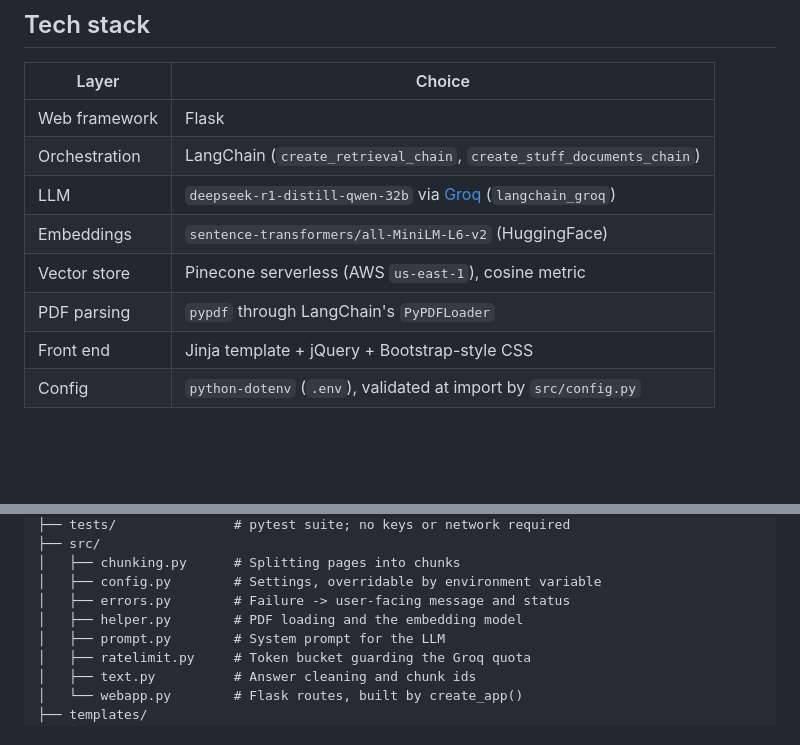
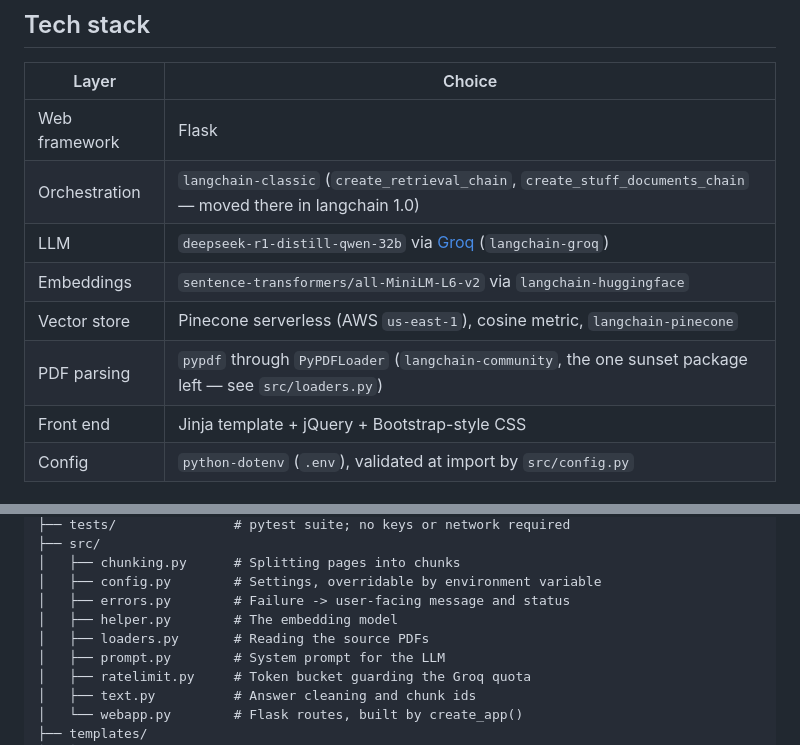
Before and after one commit to kanishkachandrakar/End-to-end-Medical-Chatbot-Generative-AI, a Markdown page: README.md, 2 parts joined by grey strips. GitHub-like rendering; blank space fills up the shorter version.

Commit message:
docs(readme): name the packages, now that they are separate packages
The tech stack table said "LangChain" and "HuggingFace" as if each were one
thing. Over the last few days the chains moved to langchain-classic, the
embeddings to langchain-huggingface, and langchain-community -- which still
holds the PDF loaders -- announced its own sunset. A reader trying to
install or debug this needs the package names, not the family name.

It also names langchain-community as the one sunset dependency left and
points at the module that isolates it, because that is the thing most
likely to need attention next.

The structure tree gains src/loaders.py and helper.py stops claiming to do
PDF loading.

Co-Authored-By: Claude Opus 5 (1M context) <noreply@anthropic.com>

```diff
--- a/README.md
+++ b/README.md
@@ -70,11 +70,11 @@ Data/Medical_book.pdf
 | Layer | Choice |
 |---|---|
 | Web framework | Flask |
-| Orchestration | LangChain (`create_retrieval_chain`, `create_stuff_documents_chain`) |
-| LLM | `deepseek-r1-distill-qwen-32b` via [Groq](https://groq.com) (`langchain_groq`) |
-| Embeddings | `sentence-transformers/all-MiniLM-L6-v2` (HuggingFace) |
-| Vector store | Pinecone serverless (AWS `us-east-1`), cosine metric |
-| PDF parsing | `pypdf` through LangChain's `PyPDFLoader` |
+| Orchestration | `langchain-classic` (`create_retrieval_chain`, `create_stuff_documents_chain` — moved there in langchain 1.0) |
+| LLM | `deepseek-r1-distill-qwen-32b` via [Groq](https://groq.com) (`langchain-groq`) |
+| Embeddings | `sentence-transformers/all-MiniLM-L6-v2` via `langchain-huggingface` |
+| Vector store | Pinecone serverless (AWS `us-east-1`), cosine metric, `langchain-pinecone` |
+| PDF parsing | `pypdf` through `PyPDFLoader` (`langchain-community`, the one sunset package left — see `src/loaders.py`) |
 | Front end | Jinja template + jQuery + Bootstrap-style CSS |
 | Config | `python-dotenv` (`.env`), validated at import by `src/config.py` |
 
@@ -99,7 +99,8 @@ Data/Medical_book.pdf
 │   ├── chunking.py      # Splitting pages into chunks
 │   ├── config.py        # Settings, overridable by environment variable
 │   ├── errors.py        # Failure -> user-facing message and status
-│   ├── helper.py        # PDF loading and the embedding model
+│   ├── helper.py        # The embedding model
+│   ├── loaders.py       # Reading the source PDFs
 │   ├── prompt.py        # System prompt for the LLM
 │   ├── ratelimit.py     # Token bucket guarding the Groq quota
 │   ├── text.py          # Answer cleaning and chunk ids
```
